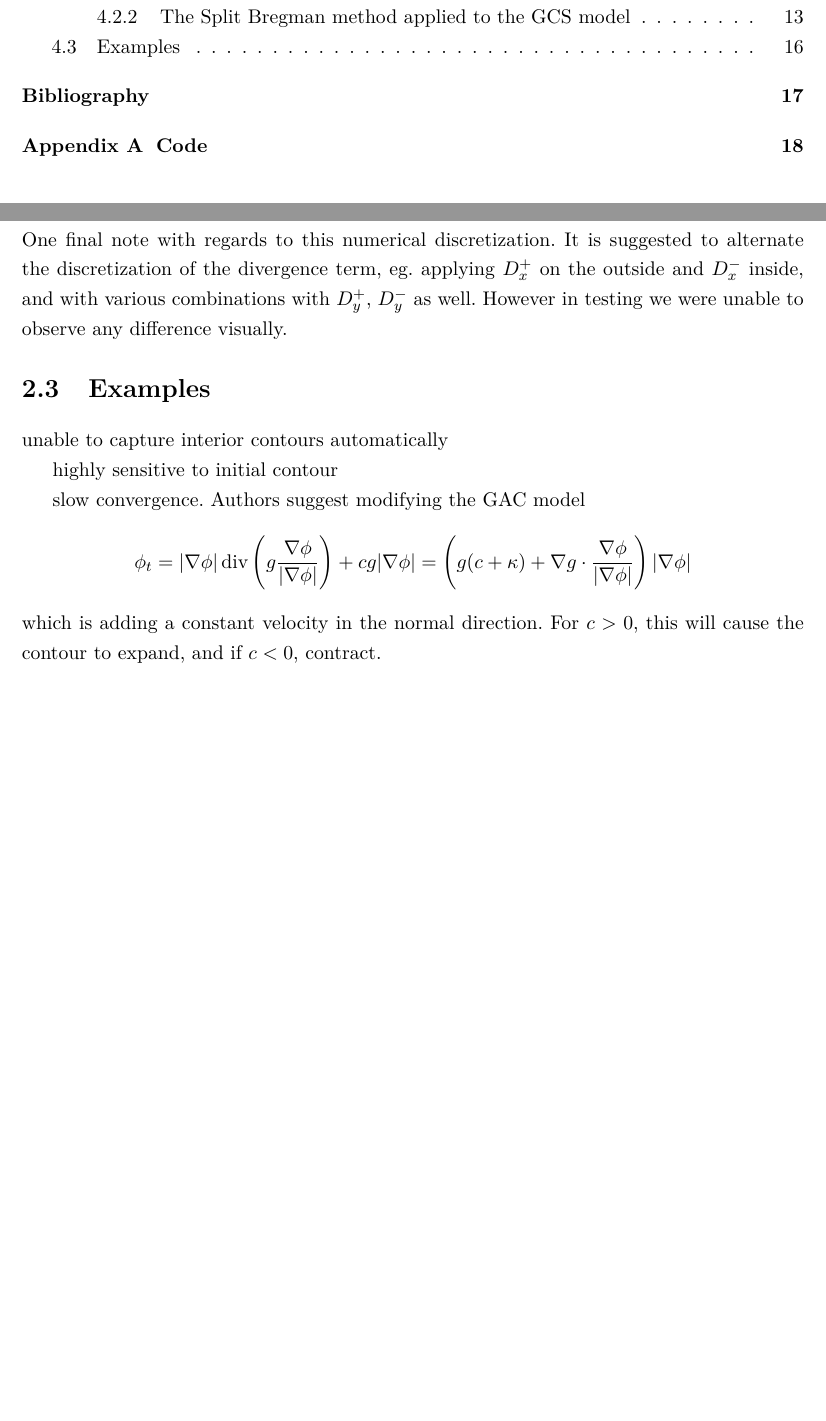
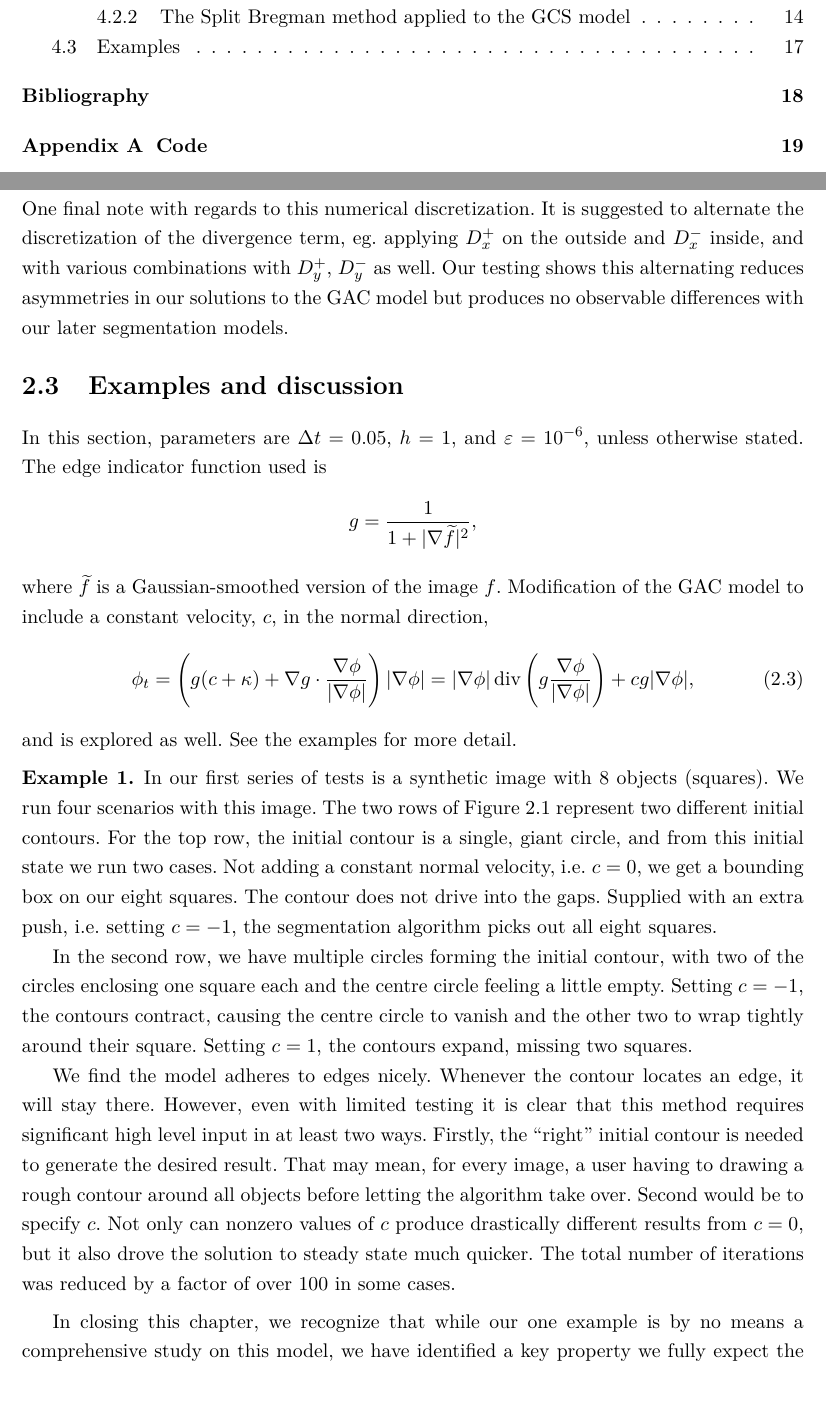
Before and after one commit to kevstter/apma990_image_processing, a LaTeX thesis (project files/project tex files/img_seg_proj.tex, which reads project files/project tex files/ch_gac.tex): two parts of pages 2 and 8 of 20 before the commit and two parts of pages 2 and 8 of 21 after it, joined at a grey line, cut so that both start at the same text. Compiled offline with pdfLaTeX.

Commit message:
finished examples section

```diff
--- a/project files/project tex files/ch_gac.tex
+++ b/project files/project tex files/ch_gac.tex
@@ -143,20 +143,30 @@ The Gauss-Seidel iterations would be (if working through $(i,j)$ in the usual or
 \right)
 \right).
 \end{align*}
-One final note with regards to this numerical discretization. It is suggested to alternate the discretization of the divergence term, eg. applying $D^+_x$ on the outside and $D^-_x$ inside, and with various combinations with $D^+_y$, $D^-_y$ as well. However in testing we were unable to observe any difference visually.
+One final note with regards to this numerical discretization. It is suggested to alternate the discretization of the divergence term, eg. applying $D^+_x$ on the outside and $D^-_x$ inside, and with various combinations with $D^+_y$, $D^-_y$ as well. Our testing shows this alternating reduces asymmetries in our solutions to the GAC model but produces no observable differences with our later segmentation models.
 
 
-\section{Examples}
+\section{Examples and discussion}
+In this section, parameters are $\Delta t = 0.05$, $h = 1$, and $\varepsilon = 10^{-6}$, unless otherwise stated.
+The edge indicator function used is
+\begin{align*}
+g = \frac{1}{1 + \abs{\nabla \widetilde f}^2 },
+\end{align*}
+where $\widetilde f$ is a Gaussian-smoothed version of the image $f$. Modification of the GAC model to include a constant velocity, $c$, in the normal direction,
+\begin{align}
+\phi_t
+= \left( g ( c + \kappa) + \nabla g \cdot \frac{\nabla \phi}{\abs{\nabla \phi}} \right) \abs{\nabla \phi}
+=
+\abs{\nabla \phi} \Div\left( g \frac{\nabla \phi}{\abs{\nabla \phi}} \right)
++ cg \abs{\nabla \phi},
+\label{eq:gac+c}
+\end{align}
+and is explored as well. See the examples for more detail.
 
-unable to capture interior contours automatically
 
-highly sensitive to initial contour
+\begin{eg}
+	In our first series of tests is a synthetic image with 8 objects (squares). We run four scenarios with this image. The two rows of \Cref{fig:grid} represent two different initial contours. For the top row, the initial contour is a single, giant circle, and from this initial state we run two cases.  Not adding a constant normal velocity, i.e. $c = 0$, we get a bounding box on our eight squares. The contour does not drive into the gaps. Supplied with an extra push, i.e. setting $c = -1$, the segmentation algorithm picks out all eight squares.
 
-slow convergence. Authors suggest modifying the GAC model
-\begin{align*}
-\phi_t =
-\abs{\nabla \phi} \Div\left( g \frac{\nabla \phi}{\abs{\nabla \phi}} \right)
-+ cg \abs{\nabla \phi}
-= \left( g ( c + \kappa) + \nabla g \cdot \frac{\nabla \phi}{\abs{\nabla \phi}} \right) \abs{\nabla \phi}
-\end{align*}
-which is adding a constant velocity in the normal direction. For $c>0$, this will cause the contour to expand, and if $c<0$, contract.
+	In the second row, we have multiple circles forming the initial contour, with two of the circles enclosing one square each and the centre circle feeling a little empty. Setting $c = -1$, the contours contract, causing the centre circle to vanish and the other two to wrap tightly around their square. Setting $c = 1$, the contours expand, missing two squares.
+
+	We find the model adheres to edges nicely. Whenever the contour locates an edge, it will stay there. However, even with limited testing it is clear that this method requires significant high level input in at least two ways. Firstly, the ``right'' initial contour is needed to generate the desired result. That may mean, for every image, a user having to drawing a rough contour around all objects before letting the algorithm take over. Second would be to specify $c$. Not only can nonzero values of $c$ produce drastically different results from $c = 0$, but it also drove the solution to steady state much quicker. The total number of iterations was reduced by a factor of over $100$ in some cases.
@@ -162,0 +196,4 @@ which is adding a constant velocity in the normal direction. For $c>0$, this wil
+	\end{figure}
+\end{eg}
+
+In closing this chapter, we recognize that while our one example is by no means a comprehensive study on this model, we have identified a key property we fully expect the next segmentation models to improve upon, namely sensitivity to the initial condition and reliance on high level input.
```
Also changed, not shown: project files/project tex files/ch_gac.tex (23 more changed lines).
